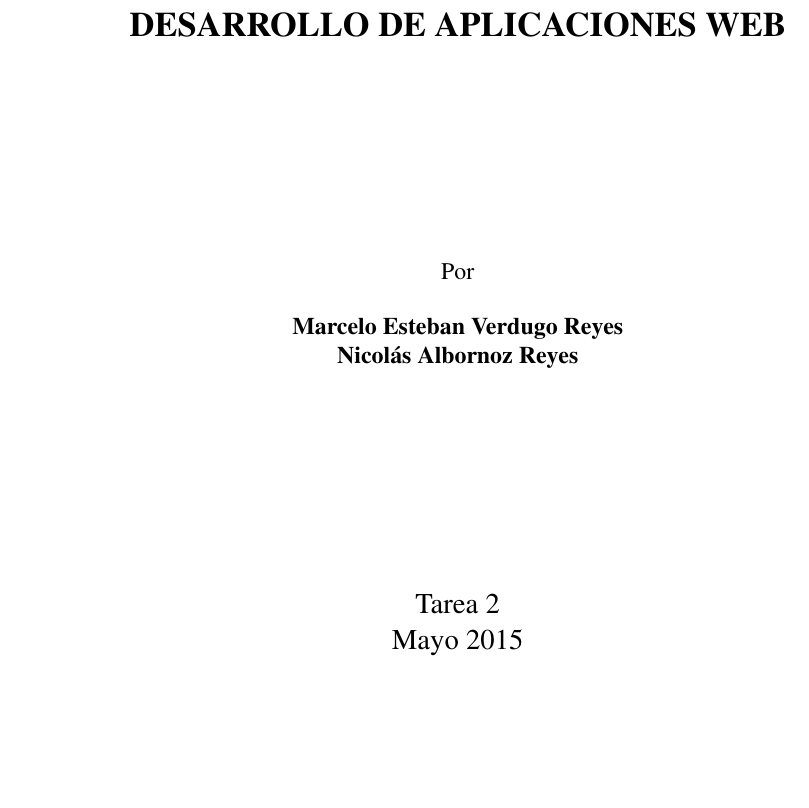
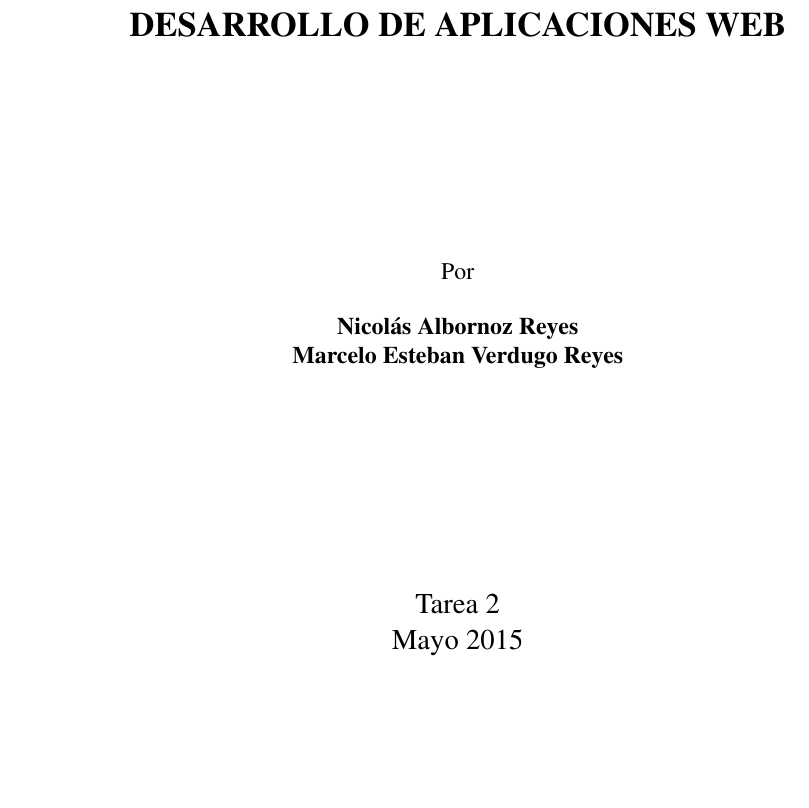
Before and after one commit to marceloestebanv/Tarea2, a LaTeX document (INFORME/templataICI.tex): part of page 1 of 20 before the commit and part of page 1 of 19 after it, cut so that both start at the same text, the shorter picture padded with empty space. Compiled offline with pdfLaTeX.

Commit message:
Cambios en el informe

```diff
--- a/INFORME/templataICI.tex
+++ b/INFORME/templataICI.tex
@@ -45,7 +45,7 @@
 
 \begin{document}
 \title{\textbf{Desarrollo de Aplicaciones Web}}
-\author{\textbf{Marcelo Esteban Verdugo Reyes \\ Nicolás Albornoz Reyes}}
+\author{\textbf{Nicolás Albornoz Reyes\\Marcelo Esteban Verdugo Reyes  }}
 \principaladviser{Eliana Paz Providel Godoy}
 \coprincipaladviser{Nombre Profesor Correferente}
 \firstreader{Nombre Profesor Informante 1}
```
Also changed, not shown: INFORME/def.tex (+1 -1 lines), INFORME/templataICI.pdf, INFORME/templataICI.tex (1 more changed lines), 9 other files.
